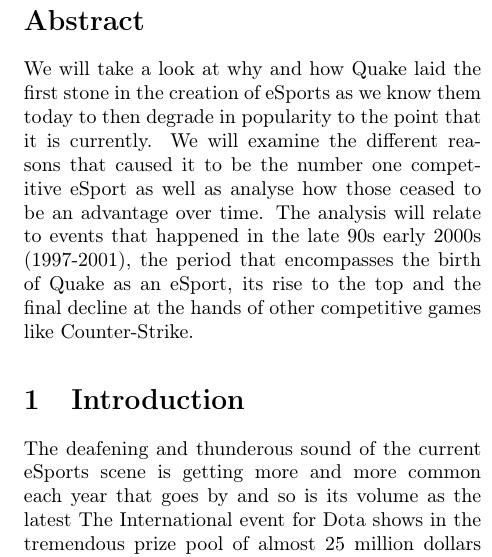
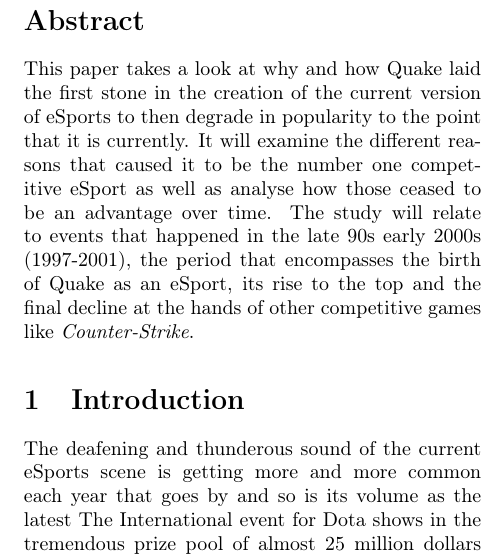
Before and after one commit to Jazzzy/QuakeRiseAndDecay, a LaTeX paper (src/QuakeRiseAndDecay.tex): part of one column of page 1 of 10, cut so that both start at the same text. Compiled offline with pdfLaTeX.

Commit message:
Reformatted the abstract section

```diff
--- a/src/QuakeRiseAndDecay.tex
+++ b/src/QuakeRiseAndDecay.tex
@@ -86,7 +86,7 @@
 
 \begin{abstract}
 
-We will take a look at why and how Quake laid the first stone in the creation of eSports as we know them today to then degrade in popularity to the point that it is currently. We will examine the different reasons that caused it to be the number one competitive eSport as well as analyse how those ceased to be an advantage over time. The analysis will relate to events that happened in the late 90s early 2000s (1997-2001), the period that encompasses the birth of Quake as an eSport, its rise to the top and the final decline at the hands of other competitive games like Counter-Strike.
+This paper takes a look at why and how Quake laid the first stone in the creation of the current version of eSports to then degrade in popularity to the point that it is currently. It will examine the different reasons that caused it to be the number one competitive eSport as well as analyse how those ceased to be an advantage over time. The study will relate to events that happened in the late 90s early 2000s (1997-2001), the period that encompasses the birth of Quake as an eSport, its rise to the top and the final decline at the hands of other competitive games like \textit{Counter-Strike}.
 
 \end{abstract}
 
```
Also changed, not shown: pdf/QuakeRiseAndDecay.pdf.
